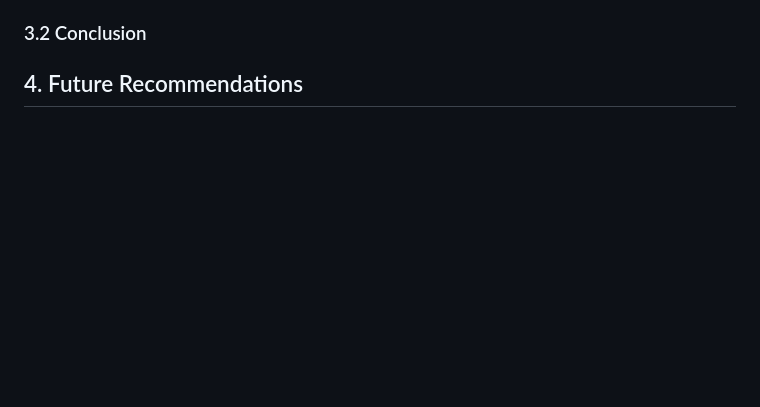
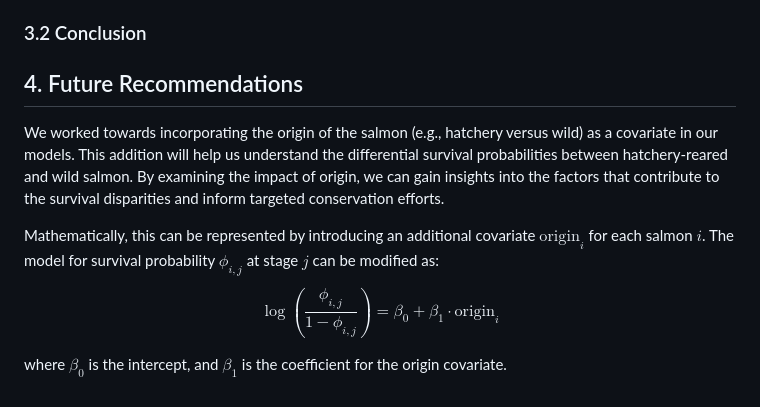
Before and after one commit to brahmwg/Bottlenecks_MDS_Capstone, a Markdown page: mds_deliverables/survival_analysis/documentation.md, the part around one of its changes. GitHub-like rendering; blank space fills up the shorter version.

Commit message:
document modified

```diff
--- a/mds_deliverables/survival_analysis/documentation.md
+++ b/mds_deliverables/survival_analysis/documentation.md
@@ -57,3 +57,9 @@ Plots shown above are stored uner `plots` sub-folder.
 ### 3.2 Conclusion
 
 ## 4. Future Recommendations
+We worked towards incorporating the origin of the salmon (e.g., hatchery versus wild) as a covariate in our models. This addition will help us understand the differential survival probabilities between hatchery-reared and wild salmon. By examining the impact of origin, we can gain insights into the factors that contribute to the survival disparities and inform targeted conservation efforts.
+
+Mathematically, this can be represented by introducing an additional covariate $\text{origin}_i$ for each salmon $i$.  The model for survival probability $\phi_{i,j}$ at stage $j$ can be modified as:
+$$\log({\frac{\phi_{i,j}}{1-\phi_{i,j}}}) = \beta_0 + \beta_1 \cdot \text{origin}_i$$
+
+where $\beta_0$ is the intercept, and $\beta_1$ is the coefficient for the origin covariate.
```
Also changed, not shown: other parts of mds_deliverables/survival_analysis/documentation.md (+1 -1 lines).
